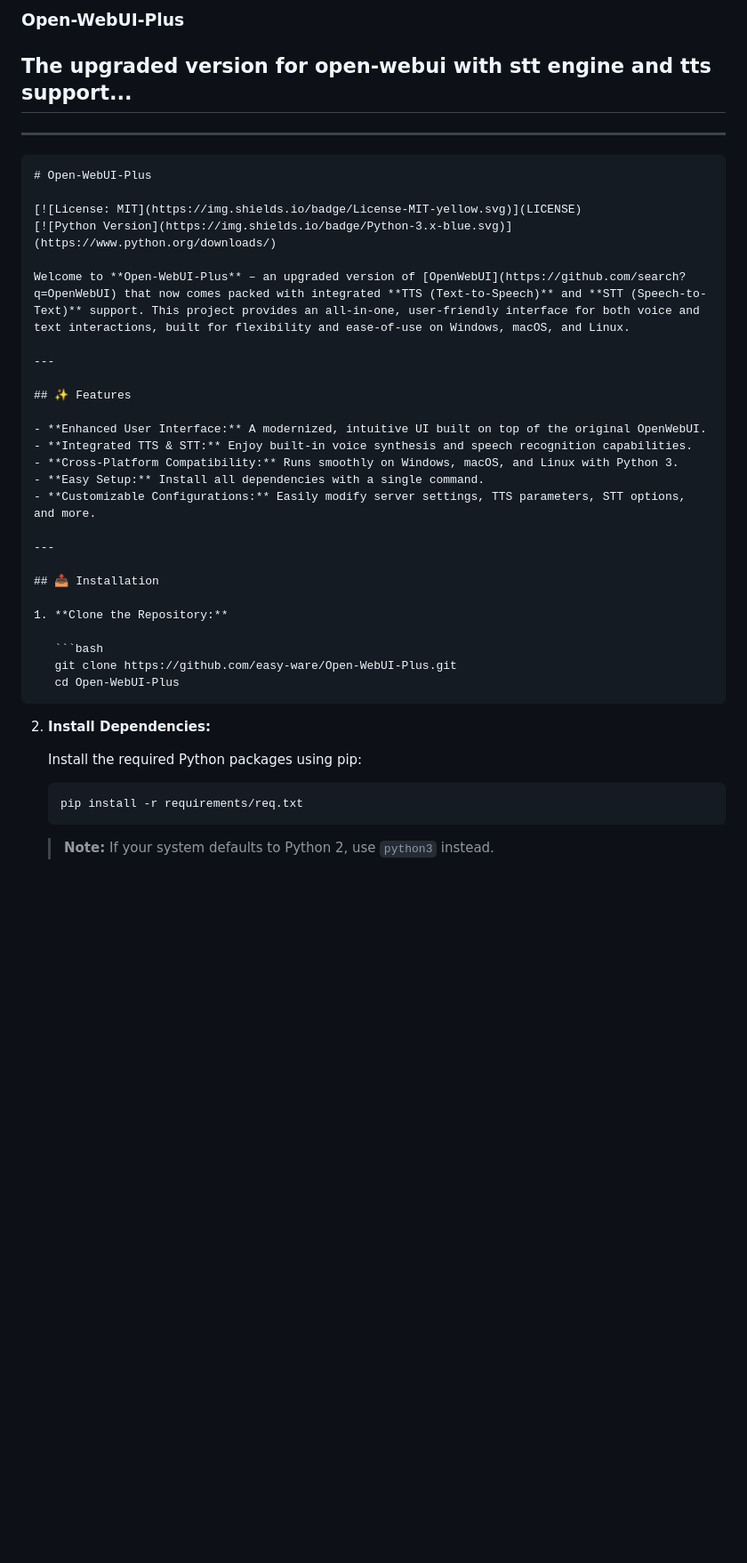
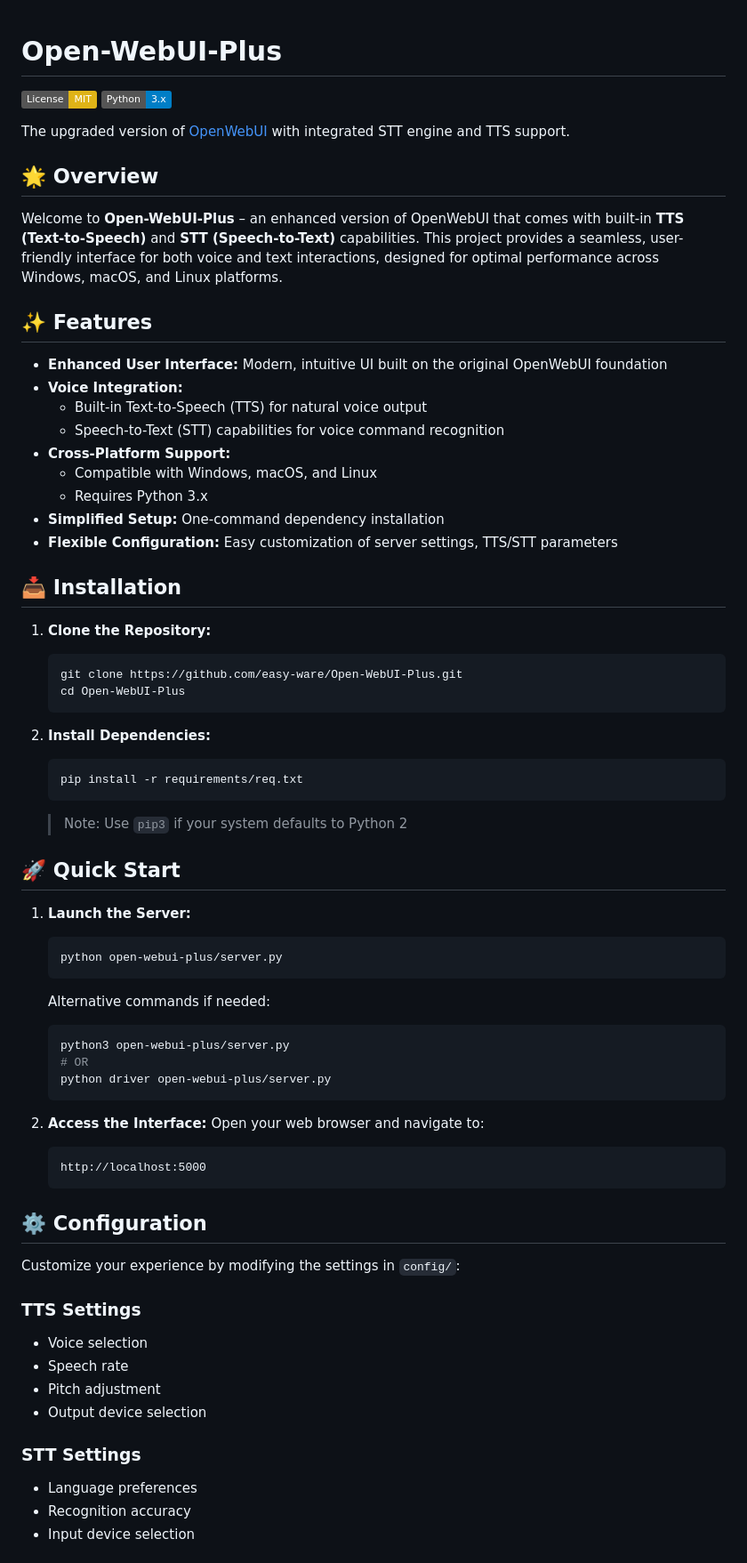
Before and after one commit to easy-ware/Open-WebUI-Plus, a Markdown page: README.md, the part around the change printed below. Shown: that part at 89% size. Rendered like a GitHub page; badges without logos; blank space fills up the shorter version.

````diff
--- a/README.md
+++ b/README.md
@@ -1,44 +1,71 @@
-### Open-WebUI-Plus
-## The upgraded version for open-webui with stt engine and tts support...
-
-
----
-
-```markdown
 # Open-WebUI-Plus
 
 [![License: MIT](https://img.shields.io/badge/License-MIT-yellow.svg)](LICENSE)
 [![Python Version](https://img.shields.io/badge/Python-3.x-blue.svg)](https://www.python.org/downloads/)
 
-Welcome to **Open-WebUI-Plus** – an upgraded version of [OpenWebUI](https://github.com/search?q=OpenWebUI) that now comes packed with integrated **TTS (Text-to-Speech)** and **STT (Speech-to-Text)** support. This project provides an all-in-one, user-friendly interface for both voice and text interactions, built for flexibility and ease-of-use on Windows, macOS, and Linux.
+The upgraded version of [OpenWebUI](https://github.com/search?q=OpenWebUI) with integrated STT engine and TTS support.
 
----
+## 🌟 Overview
+
+Welcome to **Open-WebUI-Plus** – an enhanced version of OpenWebUI that comes with built-in **TTS (Text-to-Speech)** and **STT (Speech-to-Text)** capabilities. This project provides a seamless, user-friendly interface for both voice and text interactions, designed for optimal performance across Windows, macOS, and Linux platforms.
 
 ## ✨ Features
 
-- **Enhanced User Interface:** A modernized, intuitive UI built on top of the original OpenWebUI.
-- **Integrated TTS & STT:** Enjoy built-in voice synthesis and speech recognition capabilities.
-- **Cross-Platform Compatibility:** Runs smoothly on Windows, macOS, and Linux with Python 3.
-- **Easy Setup:** Install all dependencies with a single command.
-- **Customizable Configurations:** Easily modify server settings, TTS parameters, STT options, and more.
-
----
+- **Enhanced User Interface:** Modern, intuitive UI built on the original OpenWebUI foundation
+- **Voice Integration:**
+  - Built-in Text-to-Speech (TTS) for natural voice output
+  - Speech-to-Text (STT) capabilities for voice command recognition
+- **Cross-Platform Support:**
+  - Compatible with Windows, macOS, and Linux
+  - Requires Python 3.x
+- **Simplified Setup:** One-command dependency installation
+- **Flexible Configuration:** Easy customization of server settings, TTS/STT parameters
 
 ## 📥 Installation
 
 1. **Clone the Repository:**
-
    ```bash
    git clone https://github.com/easy-ware/Open-WebUI-Plus.git
    cd Open-WebUI-Plus
    ```
 
 2. **Install Dependencies:**
-
-   Install the required Python packages using pip:
-
    ```bash
    pip install -r requirements/req.txt
    ```
+   > Note: Use `pip3` if your system defaults to Python 2
 
-   > **Note:** If your system defaults to Python 2, use `python3` instead.
+## 🚀 Quick Start
+
+1. **Launch the Server:**
+   ```bash
+   python open-webui-plus/server.py
+   ```
+   Alternative commands if needed:
+   ```bash
+   python3 open-webui-plus/server.py
+   # OR
+   python driver open-webui-plus/server.py
+   ```
+
+2. **Access the Interface:**
+   Open your web browser and navigate to:
+   ```
+   http://localhost:5000
+   ```
+
+## ⚙️ Configuration
+
+Customize your experience by modifying the settings in `config/`:
+
+### TTS Settings
+- Voice selection
+- Speech rate
+- Pitch adjustment
+- Output device selection
+
+### STT Settings
+- Language preferences
+- Recognition accuracy
+- Input device selection
+
````
Also changed, not shown: other parts of README.md (+40 -90 lines).
